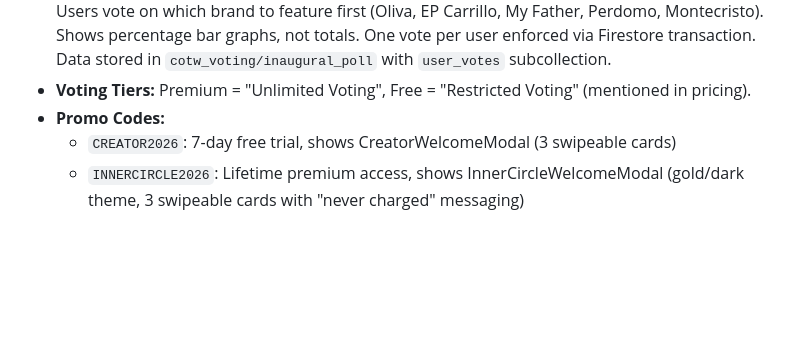
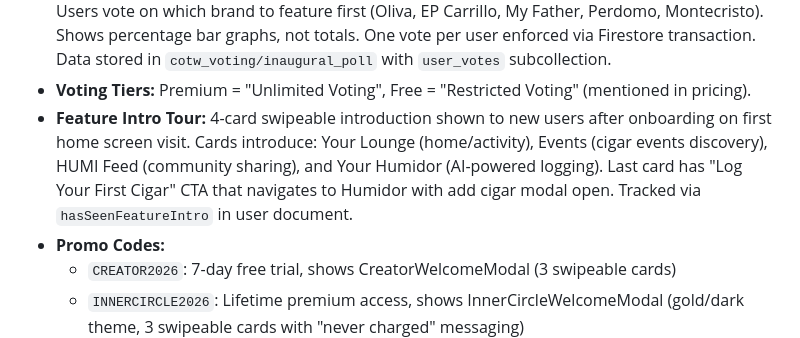
Before and after one commit to seanconerly88/HUMI, a Markdown page: replit.md, the part around the change. Rendered like a GitHub page; blank space fills up the shorter version.

Commit message:
Introduce a new user onboarding tour with helpful feature highlights
Document the new 4-card swipeable feature intro tour for new users in replit.md.

Replit-Commit-Author: Agent
Replit-Commit-Session-Id: c0e72d67-0954-454b-91fa-9acc2c3edd9a
Replit-Commit-Checkpoint-Type: full_checkpoint
Replit-Commit-Event-Id: bfc9735a-c4cb-4a3f-91ac-6ea1bcbffa7a
Replit-Commit-Screenshot-Url: https://storage.googleapis.com/screenshot-production-us-central1/be64bf64-a8f3-4c28-953a-fbba7cf32036/c0e72d67-0954-454b-91fa-9acc2c3edd9a/d9NwzPU
Replit-Helium-Checkpoint-Created: true

```diff
--- a/replit.md
+++ b/replit.md
@@ -45,6 +45,7 @@ HUMI is built with Expo SDK 53 and React Native Web, focusing on a mobile-first
 - **Events Data Management:** Events are seeded directly to Firestore using the `scripts/importEvents.js` script with Firebase Admin SDK. Requires `FIREBASE_SERVICE_ACCOUNT_JSON` secret.
 - **Cigar of the Week (COTW) Teaser:** Coming Soon feature on home page with brand voting. Users vote on which brand to feature first (Oliva, EP Carrillo, My Father, Perdomo, Montecristo). Shows percentage bar graphs, not totals. One vote per user enforced via Firestore transaction. Data stored in `cotw_voting/inaugural_poll` with `user_votes` subcollection.
 - **Voting Tiers:** Premium = "Unlimited Voting", Free = "Restricted Voting" (mentioned in pricing).
+- **Feature Intro Tour:** 4-card swipeable introduction shown to new users after onboarding on first home screen visit. Cards introduce: Your Lounge (home/activity), Events (cigar events discovery), HUMI Feed (community sharing), and Your Humidor (AI-powered logging). Last card has "Log Your First Cigar" CTA that navigates to Humidor with add cigar modal open. Tracked via `hasSeenFeatureIntro` in user document.
 - **Promo Codes:**
   - `CREATOR2026`: 7-day free trial, shows CreatorWelcomeModal (3 swipeable cards)
   - `INNERCIRCLE2026`: Lifetime premium access, shows InnerCircleWelcomeModal (gold/dark theme, 3 swipeable cards with "never charged" messaging)
```
